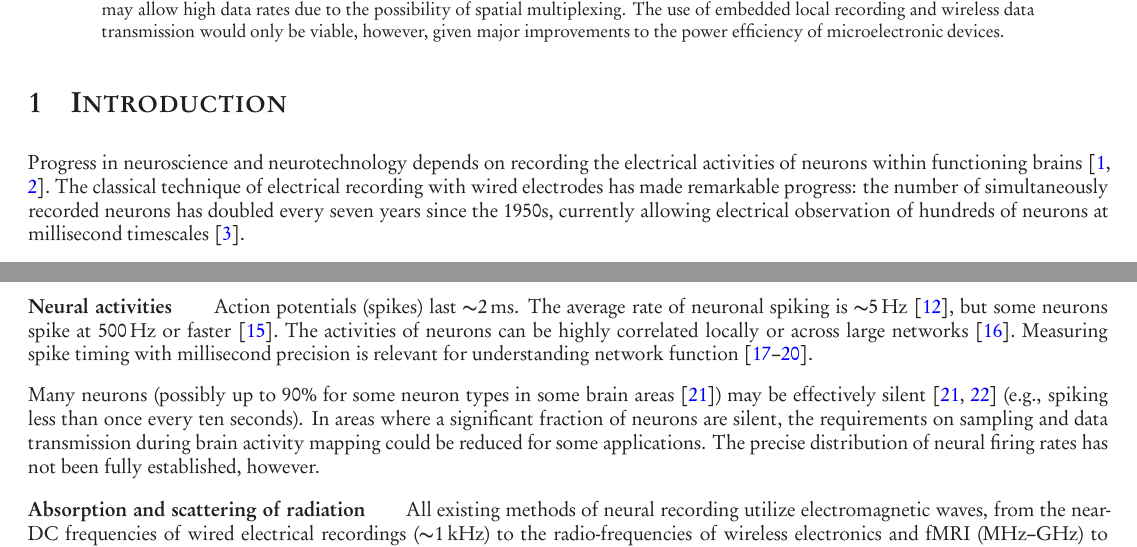
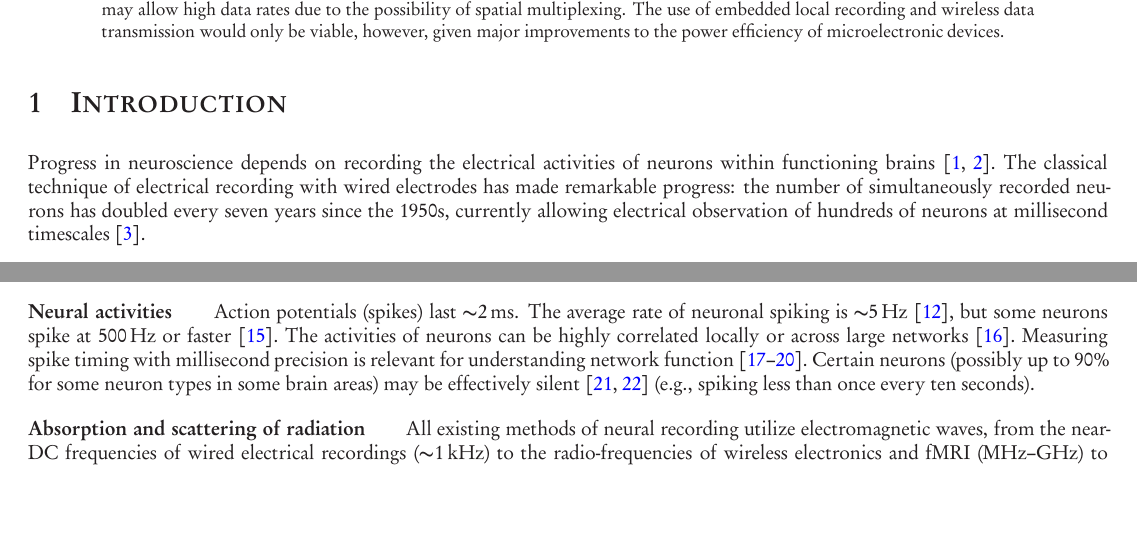
Before and after one commit to nemaload/PoBAM, a LaTeX paper (pobam.tex): two parts of pages 1 and 3 of 36 before the commit and two parts of pages 1 and 3 of 35 after it, joined at a grey line, cut so that both start at the same text, the shorter picture padded with empty space. The pictures show the PDF file pobam.pdf that the author committed with the source.

Commit message:
minor sentence shortening

```diff
--- a/pobam.tex
+++ b/pobam.tex
@@ -73,7 +73,7 @@ The use of embedded local recording and wireless data transmission would only be
 \end{abstract}
 
 \section{Introduction}
-Progress in neuroscience and neurotechnology depends on recording the electrical activities of neurons within functioning brains~\cite{alivisatos2012brain, bansal2012decoding}.
+Progress in neuroscience depends on recording the electrical activities of neurons within functioning brains~\cite{alivisatos2012brain, bansal2012decoding}.
 The classical technique of electrical recording with wired electrodes has made remarkable progress: the number of simultaneously recorded neurons has doubled every seven years since the 1950s, currently allowing electrical observation of hundreds of neurons at millisecond timescales~\cite{stevenson11}.
 
 Recording techniques have recently diversified beyond their roots in electrical recording.
@@ -120,9 +120,7 @@ Because power consumption scales approximately linearly with the number of neuro
 
 \paragraph{Neural activities}
 Action potentials (spikes) last \SI{\ca 2}{\milli\second}.
-The average rate of neuronal spiking is \SI{\ca 5}{\hertz}~\cite{sarpeshkar10}, but some neurons spike at \SI{500}{\hertz} or faster~\cite{gittis10}. The activities of neurons can be highly correlated locally or across large networks \cite{schneidman2006weak}. Measuring spike timing with millisecond precision is relevant for understanding network function \cite{markram2011history, Babadi2013, Taillefumier27032013, Gire2013416}.
-
-Many neurons (possibly up to 90$\%$ for some neuron types in some brain areas \cite{Shoham2006}) may be effectively silent \cite{Shoham2006, Barth2012345} (e.g., spiking less than once every ten seconds). In areas where a significant fraction of neurons are silent, the requirements on sampling and data transmission during brain activity mapping could be reduced for some applications. The precise distribution of neural firing rates has not been fully established, however.
+The average rate of neuronal spiking is \SI{\ca 5}{\hertz}~\cite{sarpeshkar10}, but some neurons spike at \SI{500}{\hertz} or faster~\cite{gittis10}. The activities of neurons can be highly correlated locally or across large networks \cite{schneidman2006weak}. Measuring spike timing with millisecond precision is relevant for understanding network function \cite{markram2011history, Babadi2013, Taillefumier27032013, Gire2013416}. Certain neurons (possibly up to 90$\%$ for some neuron types in some brain areas) may be effectively silent \cite{Shoham2006, Barth2012345} (e.g., spiking less than once every ten seconds).
 
 \paragraph{Absorption and scattering of radiation}
 All existing methods of neural recording utilize electromagnetic waves, from the near-DC frequencies of wired electrical recordings (\SI{\ca 1}{\kilo\hertz}) to the radio-frequencies of wireless electronics and fMRI (MHz--GHz) to visible light in optical approaches (\SI{\ca 500}{\tera\hertz}).
```
Also changed, not shown: pobam.pdf, pobam.tex (2 more changed lines).
